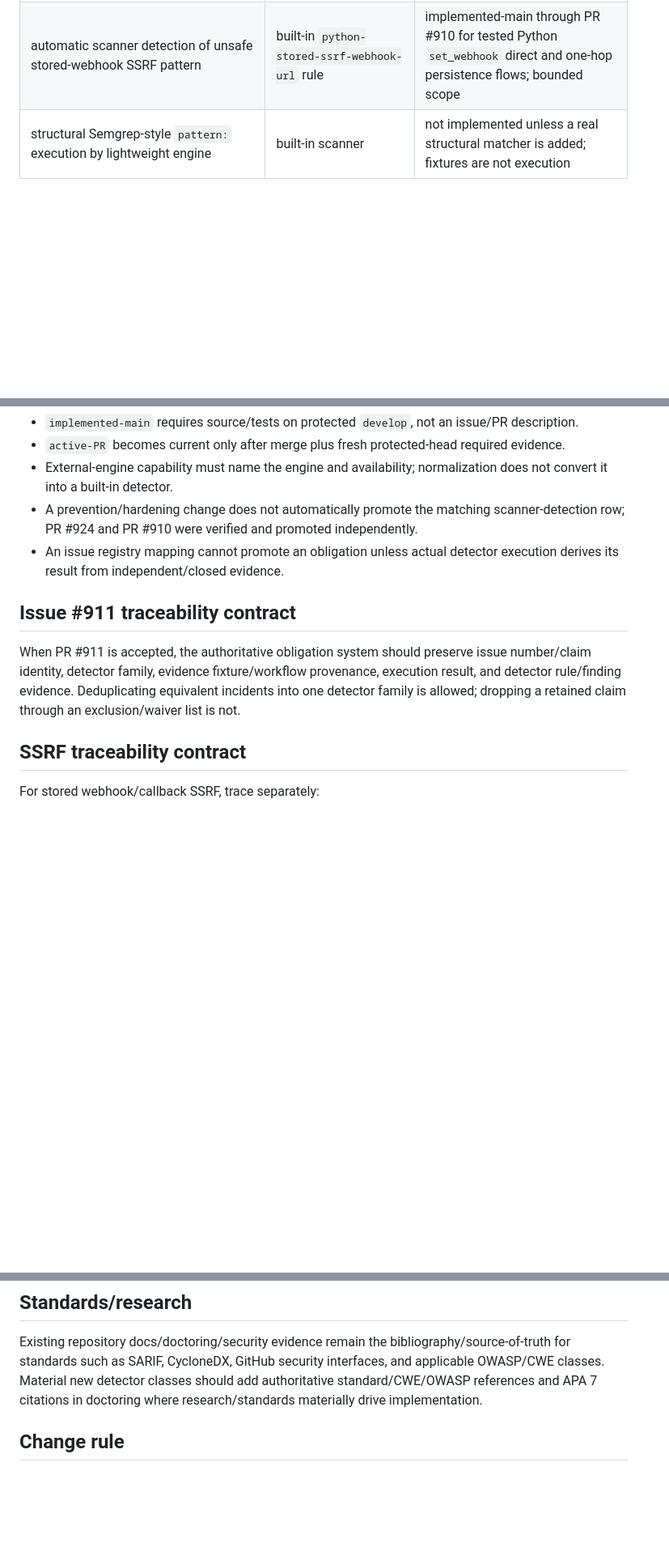
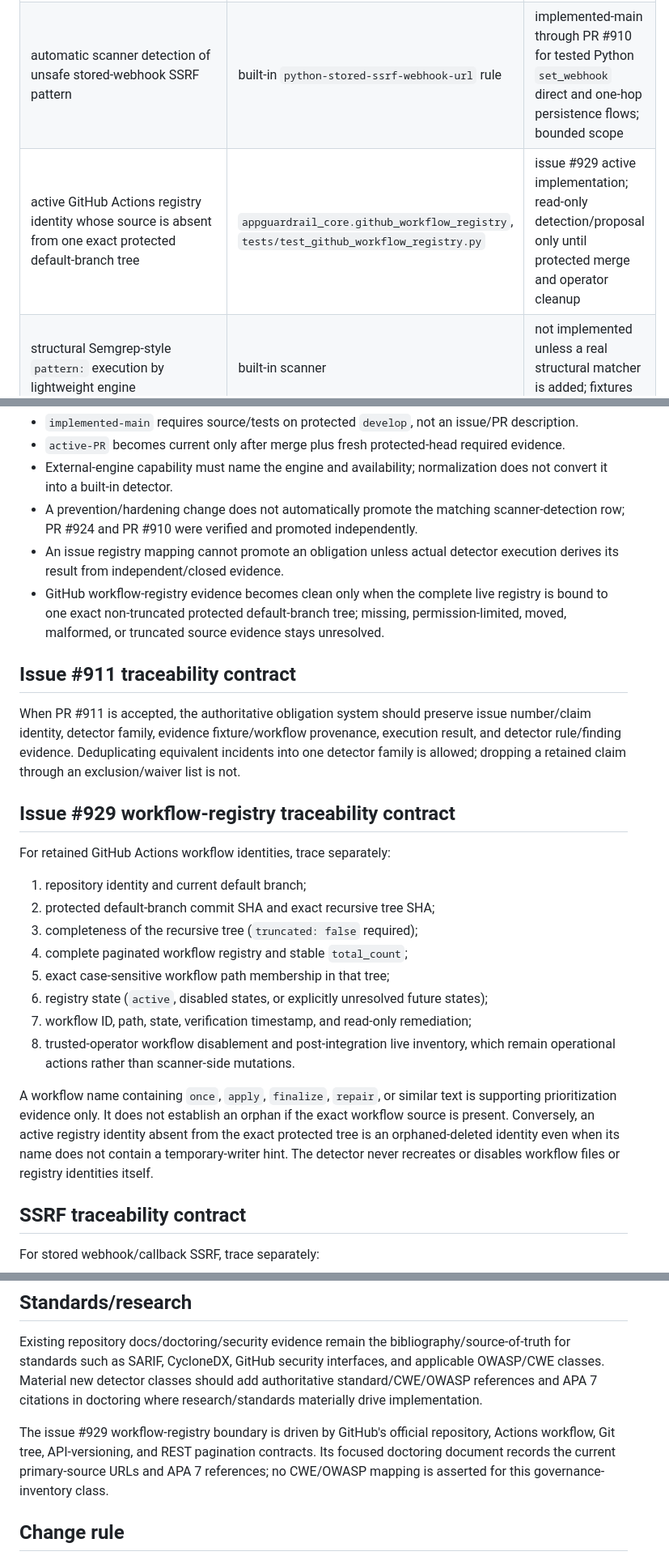
Before and after one commit to ContextualWisdomLab/appguardrail, a Markdown page: docs/TRACEABILITY.md, 3 parts joined by grey strips. Shown at 81% size. Drawn GitHub-style; blank space fills up the shorter version.

Commit message:
docs(actions): trace orphan workflow evidence

```diff
--- a/docs/TRACEABILITY.md
+++ b/docs/TRACEABILITY.md
@@ -19,6 +19,7 @@
 | every retained issue claim mapped to executable detector obligation | issue-detection audit | PR #911 active-PR |
 | authenticated workflow-result detector evidence | issue-detection audit workflow evidence | PR #911 active-PR |
 | automatic scanner detection of unsafe stored-webhook SSRF pattern | built-in `python-stored-ssrf-webhook-url` rule | implemented-main through PR #910 for tested Python `set_webhook` direct and one-hop persistence flows; bounded scope |
+| active GitHub Actions registry identity whose source is absent from one exact protected default-branch tree | `appguardrail_core.github_workflow_registry`, `tests/test_github_workflow_registry.py` | issue #929 active implementation; read-only detection/proposal only until protected merge and operator cleanup |
 | structural Semgrep-style `pattern:` execution by lightweight engine | built-in scanner | not implemented unless a real structural matcher is added; fixtures are not execution |
 
 ## Promotion rules
@@ -28,10 +29,26 @@
 - External-engine capability must name the engine and availability; normalization does not convert it into a built-in detector.
 - A prevention/hardening change does not automatically promote the matching scanner-detection row; PR #924 and PR #910 were verified and promoted independently.
 - An issue registry mapping cannot promote an obligation unless actual detector execution derives its result from independent/closed evidence.
+- GitHub workflow-registry evidence becomes clean only when the complete live registry is bound to one exact non-truncated protected default-branch tree; missing, permission-limited, moved, malformed, or truncated source evidence stays unresolved.
 
 ## Issue #911 traceability contract
 
 When PR #911 is accepted, the authoritative obligation system should preserve issue number/claim identity, detector family, evidence fixture/workflow provenance, execution result, and detector rule/finding evidence. Deduplicating equivalent incidents into one detector family is allowed; dropping a retained claim through an exclusion/waiver list is not.
+
+## Issue #929 workflow-registry traceability contract
+
+For retained GitHub Actions workflow identities, trace separately:
+
+1. repository identity and current default branch;
+2. protected default-branch commit SHA and exact recursive tree SHA;
+3. completeness of the recursive tree (`truncated: false` required);
+4. complete paginated workflow registry and stable `total_count`;
+5. exact case-sensitive workflow path membership in that tree;
+6. registry state (`active`, disabled states, or explicitly unresolved future states);
+7. workflow ID, path, state, verification timestamp, and read-only remediation;
+8. trusted-operator workflow disablement and post-integration live inventory, which remain operational actions rather than scanner-side mutations.
+
+A workflow name containing `once`, `apply`, `finalize`, `repair`, or similar text is supporting prioritization evidence only. It does not establish an orphan if the exact workflow source is present. Conversely, an active registry identity absent from the exact protected tree is an orphaned-deleted identity even when its name does not contain a temporary-writer hint. The detector never recreates or disables workflow files or registry identities itself.
 
 ## SSRF traceability contract
 
@@ -51,6 +68,8 @@ Current protected-branch evidence keeps those controls distinct: PR #924 supplie
 
 Existing repository docs/doctoring/security evidence remain the bibliography/source-of-truth for standards such as SARIF, CycloneDX, GitHub security interfaces, and applicable OWASP/CWE classes. Material new detector classes should add authoritative standard/CWE/OWASP references and APA 7 citations in doctoring where research/standards materially drive implementation.
 
+The issue #929 workflow-registry boundary is driven by GitHub's official repository, Actions workflow, Git tree, API-versioning, and REST pagination contracts. Its focused doctoring document records the current primary-source URLs and APA 7 references; no CWE/OWASP mapping is asserted for this governance-inventory class.
+
 ## Change rule
 
 Every new issue-class detector or product security boundary should add/update a row and its concrete test/evidence path. Stale/queued/cancelled/rate-limited/predecessor checks cannot promote evidence maturity.
```
Also changed, not shown: other parts of docs/TRACEABILITY.md (+1 -1 lines).
